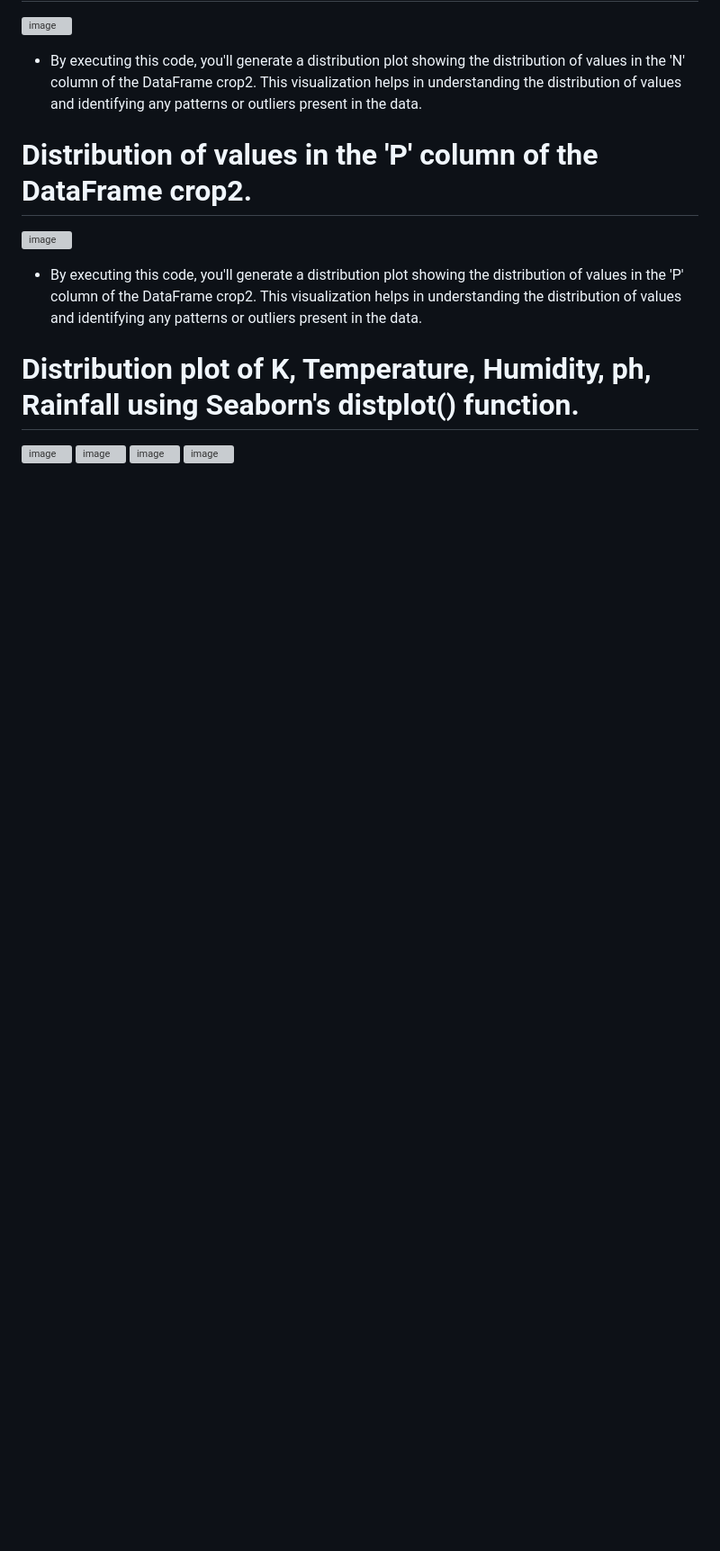
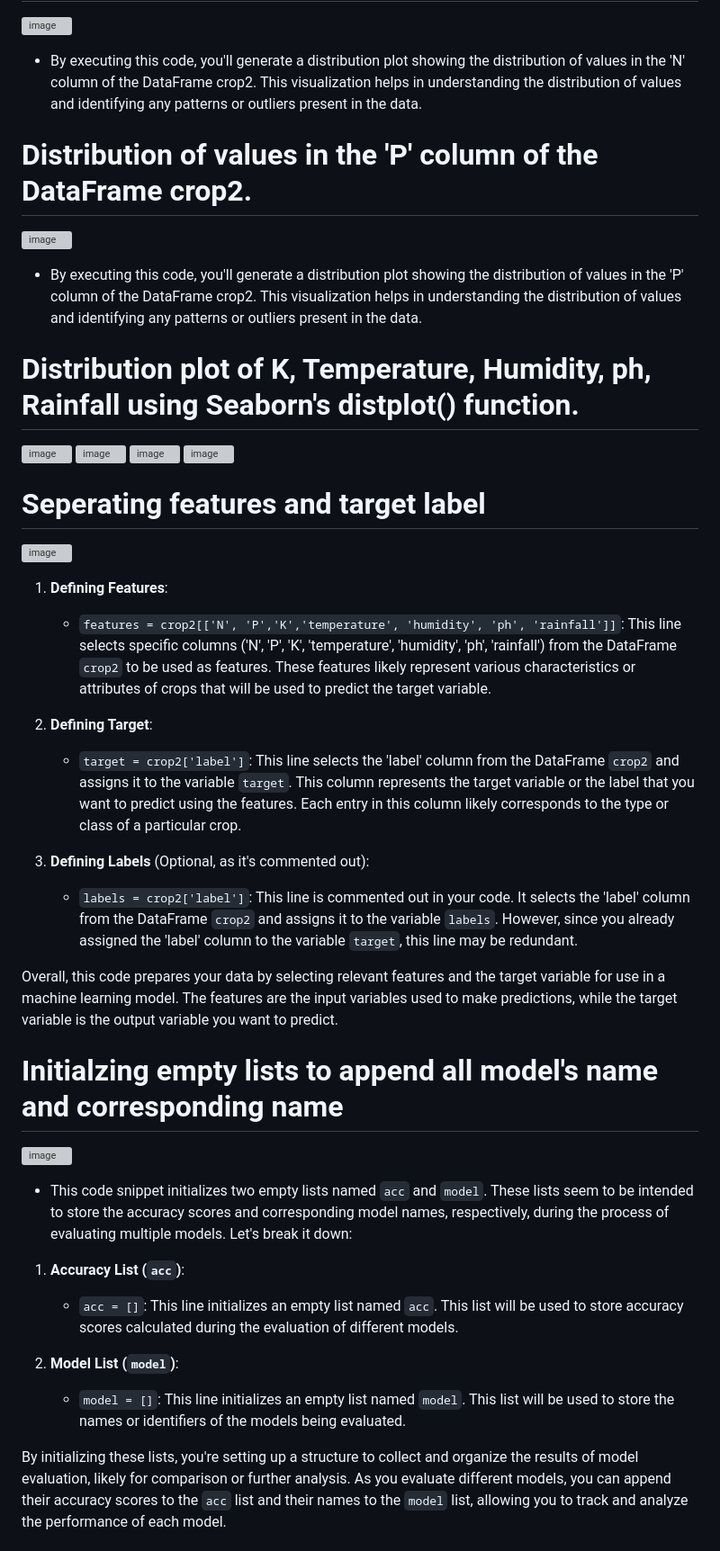
Before and after one commit to csubham2370/Major-Project-on-Crop-Recommendation-System, a Markdown page: README.md, the part around one of its changes. Shown at 90% size. Drawn GitHub-style; blank space fills up the shorter version; grey boxes are pictures that could not be loaded.

```diff
--- a/README.md
+++ b/README.md
@@ -143,3 +143,32 @@ By combining these imports, you're setting up your Python environment for data a
 ![image](https://github.com/csubham2370/Major-Project-on-Crop-Recommendation-System/assets/144363196/eba97eae-ac3d-48b5-9708-dbc79af69652)
 ![image](https://github.com/csubham2370/Major-Project-on-Crop-Recommendation-System/assets/144363196/38b48777-8cda-49d4-8e45-f85eaa0b7eec)
 ![image](https://github.com/csubham2370/Major-Project-on-Crop-Recommendation-System/assets/144363196/991ca40b-662c-4ac9-9769-61079c8e1bc4)
+
+# Seperating features and target label
+![image](https://github.com/csubham2370/Major-Project-on-Crop-Recommendation-System/assets/144363196/e8004155-fe69-40be-9213-3eb07ef266bd)
+
+
+1. **Defining Features**:
+   - `features = crop2[['N', 'P','K','temperature', 'humidity', 'ph', 'rainfall']]`: This line selects specific columns ('N', 'P', 'K', 'temperature', 'humidity', 'ph', 'rainfall') from the DataFrame `crop2` to be used as features. These features likely represent various characteristics or attributes of crops that will be used to predict the target variable.
+
+2. **Defining Target**:
+   - `target = crop2['label']`: This line selects the 'label' column from the DataFrame `crop2` and assigns it to the variable `target`. This column represents the target variable or the label that you want to predict using the features. Each entry in this column likely corresponds to the type or class of a particular crop.
+
+3. **Defining Labels** (Optional, as it's commented out):
+   - `labels = crop2['label']`: This line is commented out in your code. It selects the 'label' column from the DataFrame `crop2` and assigns it to the variable `labels`. However, since you already assigned the 'label' column to the variable `target`, this line may be redundant.
+
+Overall, this code prepares your data by selecting relevant features and the target variable for use in a machine learning model. The features are the input variables used to make predictions, while the target variable is the output variable you want to predict.
+
+# Initialzing empty lists to append all model's name and corresponding name
+![image](https://github.com/csubham2370/Major-Project-on-Crop-Recommendation-System/assets/144363196/50f3ad6f-896e-461c-b10a-39444b6c7acc)
+
+* This code snippet initializes two empty lists named `acc` and `model`. These lists seem to be intended to store the accuracy scores and corresponding model names, respectively, during the process of evaluating multiple models. Let's break it down:
+
+1. **Accuracy List (`acc`)**:
+   - `acc = []`: This line initializes an empty list named `acc`. This list will be used to store accuracy scores calculated during the evaluation of different models.
+
+2. **Model List (`model`)**:
+   - `model = []`: This line initializes an empty list named `model`. This list will be used to store the names or identifiers of the models being evaluated.
+
+By initializing these lists, you're setting up a structure to collect and organize the results of model evaluation, likely for comparison or further analysis. As you evaluate different models, you can append their accuracy scores to the `acc` list and their names to the `model` list, allowing you to track and analyze the performance of each model.
+
```
Also changed, not shown: other parts of README.md (+21 -0 lines).
